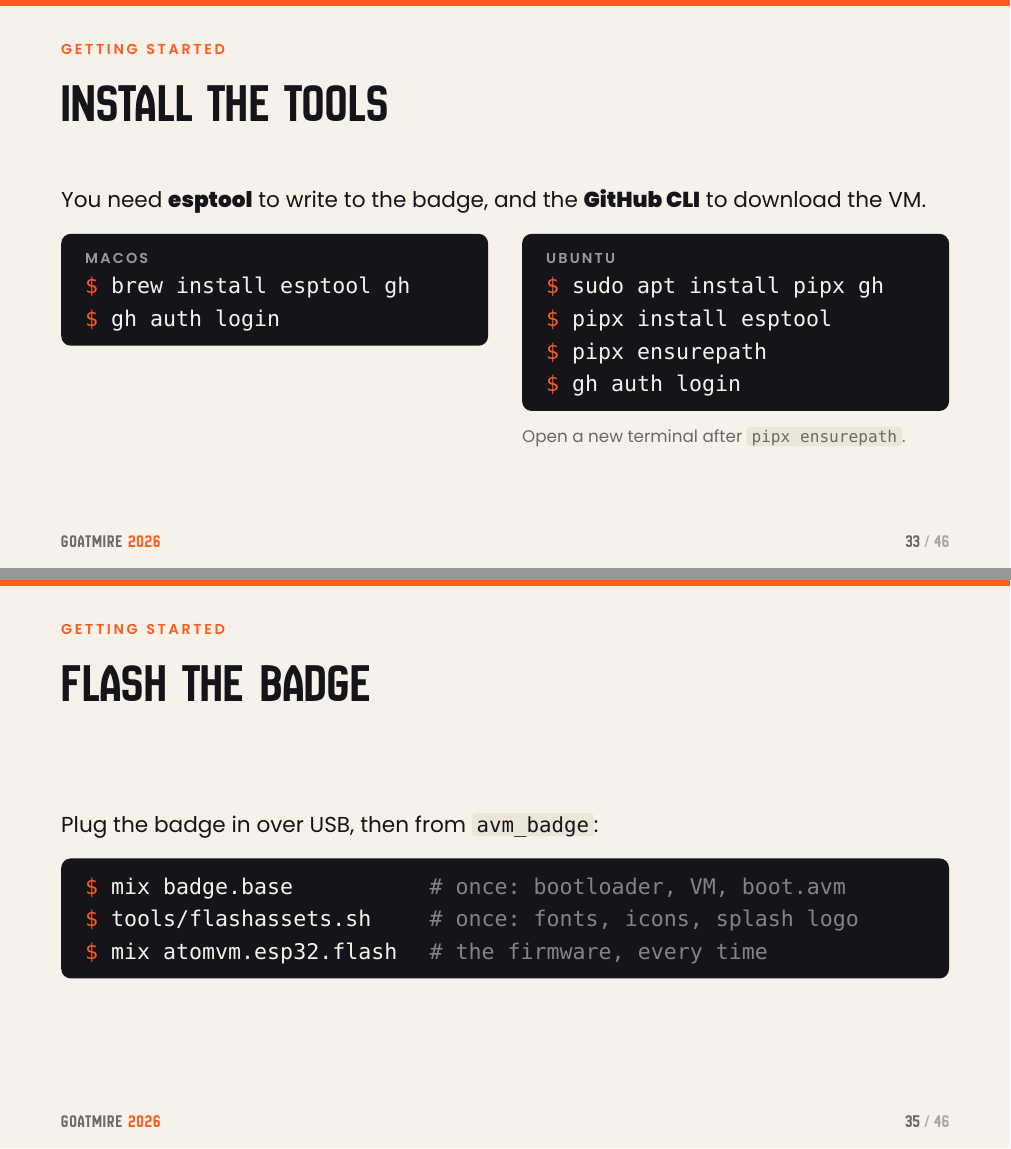
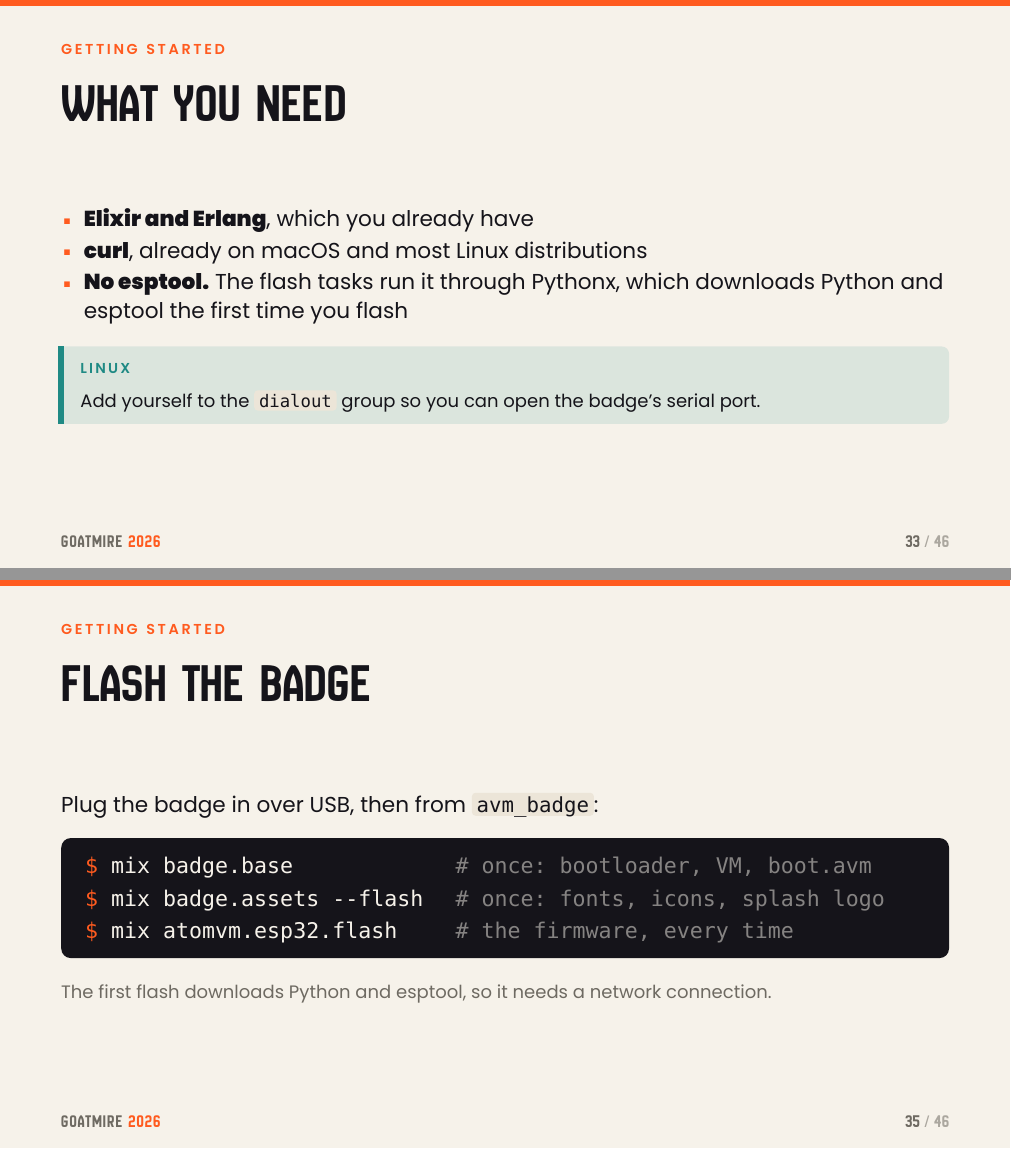
Before and after one commit to gworkman/goatmire_2026, a Typst document (main.typ, which reads slides/09-getting-started.typ): pages 33 and 35 of 46, joined at a grey line. Compiled offline with Typst 0.15.

Commit message:
update instructions

```diff
--- a/slides/09-getting-started.typ
+++ b/slides/09-getting-started.typ
@@ -19,23 +19,13 @@
 
 // --- Tools -----------------------------------------------------------------
 
-#slide(title: [Install the tools], kicker: [Getting started], center: true)[
-  You need *esptool* to write to the badge, and the *GitHub CLI* to download the VM.
-
-  #v(0.3em)
-  #cols(gutter: 1cm)[
-    #shell(title: [macOS],
-      "brew install esptool gh",
-      "gh auth login",
-    )
-  ][
-    #shell(title: [Ubuntu],
-      "sudo apt install pipx gh",
-      "pipx install esptool",
-      "pipx ensurepath",
-      "gh auth login",
-    )
-    #text(size: 14pt, fill: palette.muted)[Open a new terminal after `pipx ensurepath`.]
+#slide(title: [What you need], kicker: [Getting started], center: true)[
+  - *Elixir and Erlang*, which you already have
+  - *curl*, already on macOS and most Linux distributions
+  - *No esptool.* The flash tasks run it through Pythonx, which downloads Python and esptool the first time you flash
+  #v(0.4em)
+  #callout(kind: "note", title: [Linux])[
+    Add yourself to the `dialout` group so you can open the badge's serial port.
   ]
 ]
 
@@ -59,10 +49,11 @@
   #v(0.3em)
   #shell(
     ("mix badge.base", "once: bootloader, VM, boot.avm"),
-    ("tools/flashassets.sh", "once: fonts, icons, splash logo"),
+    ("mix badge.assets --flash", "once: fonts, icons, splash logo"),
     ("mix atomvm.esp32.flash", "the firmware, every time"),
   )
-
+  #v(0.4em)
+  #text(size: 15pt, fill: palette.muted)[The first flash downloads Python and esptool, so it needs a network connection.]
 ]
 
 #slide(title: [Did it work?], kicker: [Getting started], center: true)[
```
Also changed, not shown: slides/tutorial.typ (+3 -5 lines).
